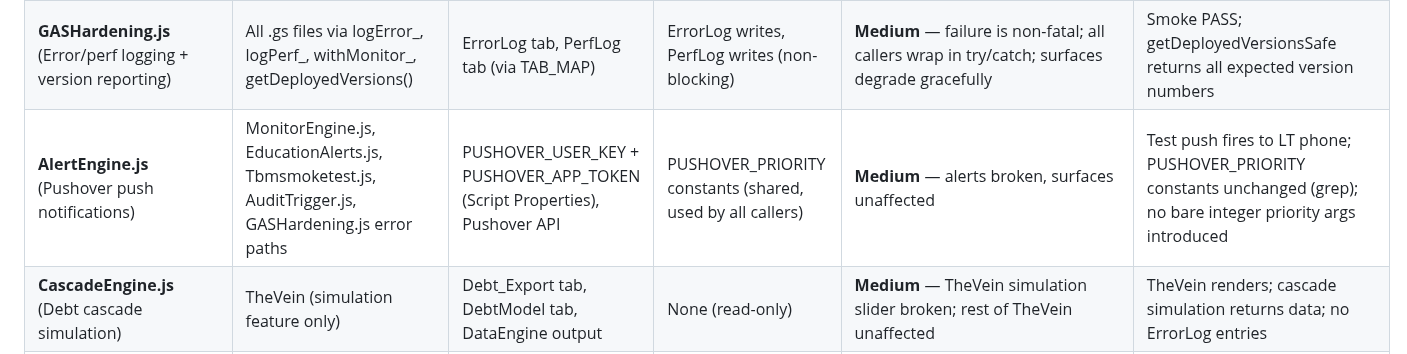
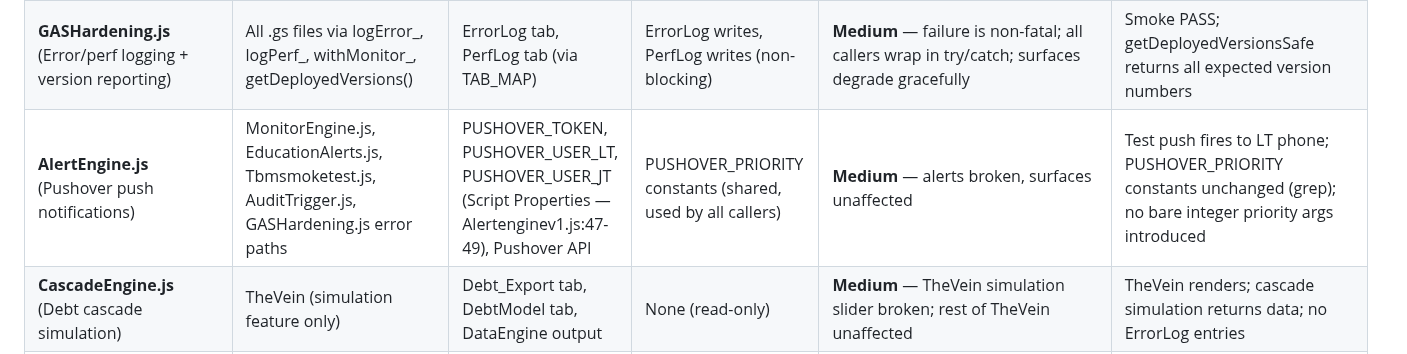
Before and after one commit to blucsigma05/tbm-apps-script, a Markdown page: ops/dependency-map.md, the part around the change. Rendered like a GitHub page.

```diff
--- a/ops/dependency-map.md
+++ b/ops/dependency-map.md
@@ -12,7 +12,7 @@
 | **ContentEngine.js** (Gemini grading + content generation) | Kidshub.js (getTodayContent_ calls ContentEngine internally), education surfaces via KH pipeline | Curriculum tab, KH_Education tab, Gemini API (LanguageApp / UrlFetchApp), GASHardening.js | Curriculum reads (shared with CurriculumSeed.js), KH_Education writes | **High** — getTodayContent returns empty or malformed → HomeworkModule/SparkleLearning render 'undefined' | getTodayContentSafe('buggsy') shape: question, options, answer, teks, id, difficulty all present; getTodayContentSafe('jj') same |
 | **DataEngine.js — TAB_MAP** (global var in DataEngine.js, shared scope) | ALL .gs files that call getSheetByName() | Actual sheet tab names in the TBM spreadsheet | Global scope — any file redeclaring var TAB_MAP would shadow it | **Very High** — wrong tab name = silent null sheet = data reads fail with no error | Smoke PASS; grep confirms zero `var TAB_MAP` outside DataEngine.js |
 | **GASHardening.js** (Error/perf logging + version reporting) | All .gs files via logError_, logPerf_, withMonitor_, getDeployedVersions() | ErrorLog tab, PerfLog tab (via TAB_MAP) | ErrorLog writes, PerfLog writes (non-blocking) | **Medium** — failure is non-fatal; all callers wrap in try/catch; surfaces degrade gracefully | Smoke PASS; getDeployedVersionsSafe returns all expected version numbers |
-| **AlertEngine.js** (Pushover push notifications) | MonitorEngine.js, EducationAlerts.js, Tbmsmoketest.js, AuditTrigger.js, GASHardening.js error paths | PUSHOVER_USER_KEY + PUSHOVER_APP_TOKEN (Script Properties), Pushover API | PUSHOVER_PRIORITY constants (shared, used by all callers) | **Medium** — alerts broken, surfaces unaffected | Test push fires to LT phone; PUSHOVER_PRIORITY constants unchanged (grep); no bare integer priority args introduced |
+| **AlertEngine.js** (Pushover push notifications) | MonitorEngine.js, EducationAlerts.js, Tbmsmoketest.js, AuditTrigger.js, GASHardening.js error paths | PUSHOVER_TOKEN, PUSHOVER_USER_LT, PUSHOVER_USER_JT (Script Properties — Alertenginev1.js:47-49), Pushover API | PUSHOVER_PRIORITY constants (shared, used by all callers) | **Medium** — alerts broken, surfaces unaffected | Test push fires to LT phone; PUSHOVER_PRIORITY constants unchanged (grep); no bare integer priority args introduced |
 | **CascadeEngine.js** (Debt cascade simulation) | TheVein (simulation feature only) | Debt_Export tab, DebtModel tab, DataEngine output | None (read-only) | **Medium** — TheVein simulation slider broken; rest of TheVein unaffected | TheVein renders; cascade simulation returns data; no ErrorLog entries |
 | **MonitorEngine.js** (MER gates + month-end close) | TheVein (MER gate display), ThePulse (gate status), stampCloseMonth workflow | QA_Gates tab, Close History tab, AlertEngine.js | Close History writes, Month-End Review writes | **High** — month-end close workflow blocked | getMERGateStatusSafe returns gate statuses; runMERGatesSafe executes without error; stampCloseMonthSafe writes Close History row |
 | **StoryFactory.js** (Gemini kid story generation) | StoryLibrary, StoryReader, ComicStudio | KH_StoryProgress tab, Gemini API, GASHardening.js | KH_StoryProgress writes | **Low** — story features broken; core KH chore/education unaffected | runStoryFactorySafe returns story; listStoredStoriesSafe returns list |
```
Also changed, not shown: ops/verification-matrix.md (+1 -1 lines).
